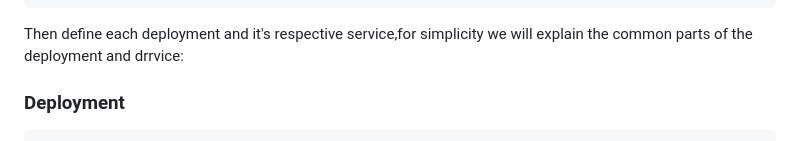
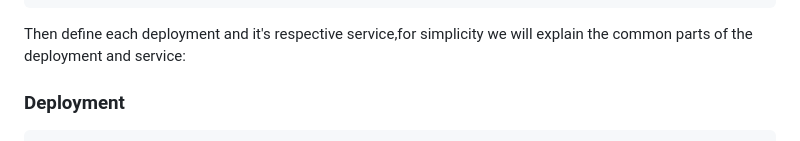
Before and after one commit to AmMf337/network-policies-practice, a Markdown page: README.md, the part around the change. Rendered like a GitHub page.

Commit message:
Fix typo in README.md regarding service definition

````diff
--- a/README.md
+++ b/README.md
@@ -251,7 +251,7 @@ metadata:
   labels:
     name: database-ns
 ```
-Then define each deployment and it's respective service,for simplicity we will explain the common parts of the deployment and drrvice:
+Then define each deployment and it's respective service,for simplicity we will explain the common parts of the deployment and service:
 ### Deployment
 ```yaml
 metadata:
````
